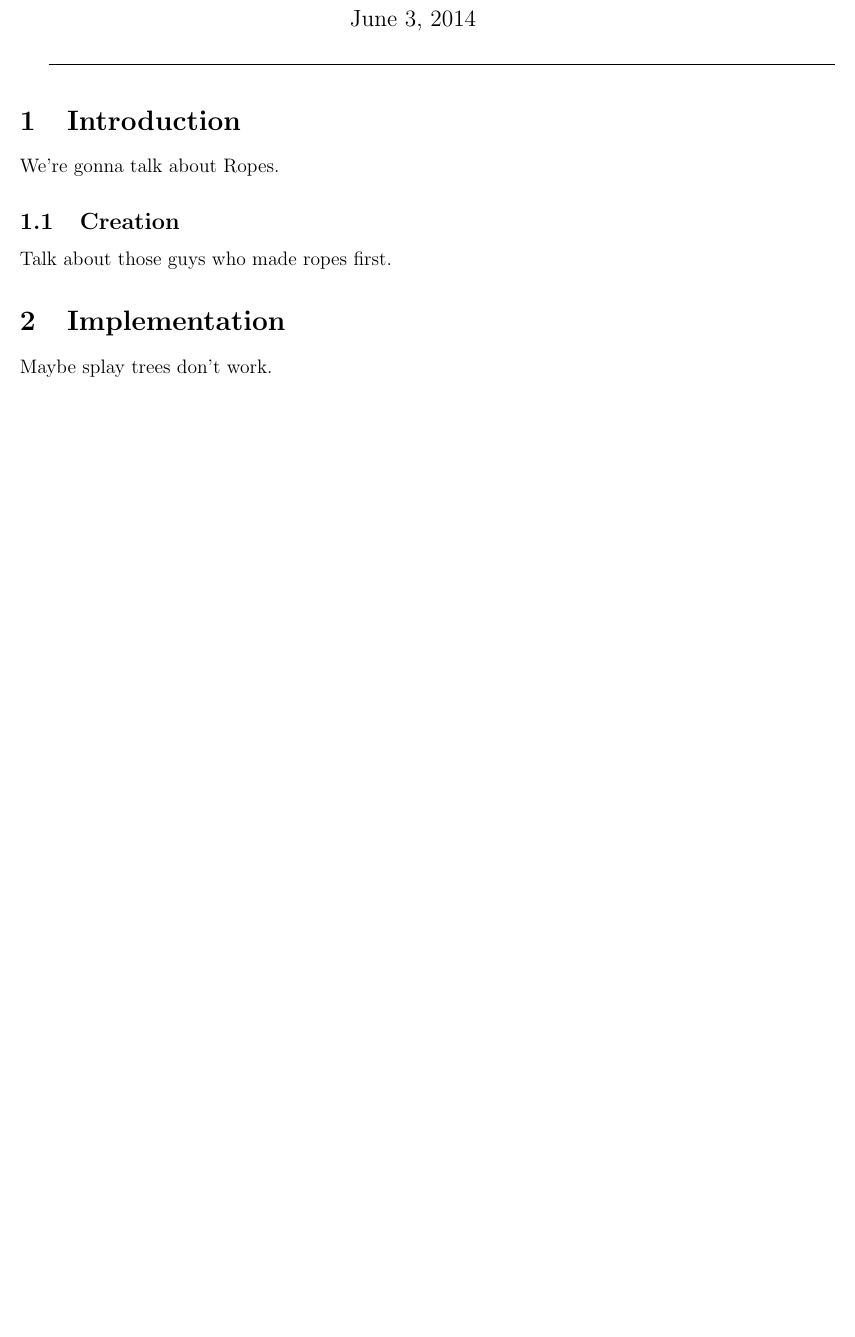
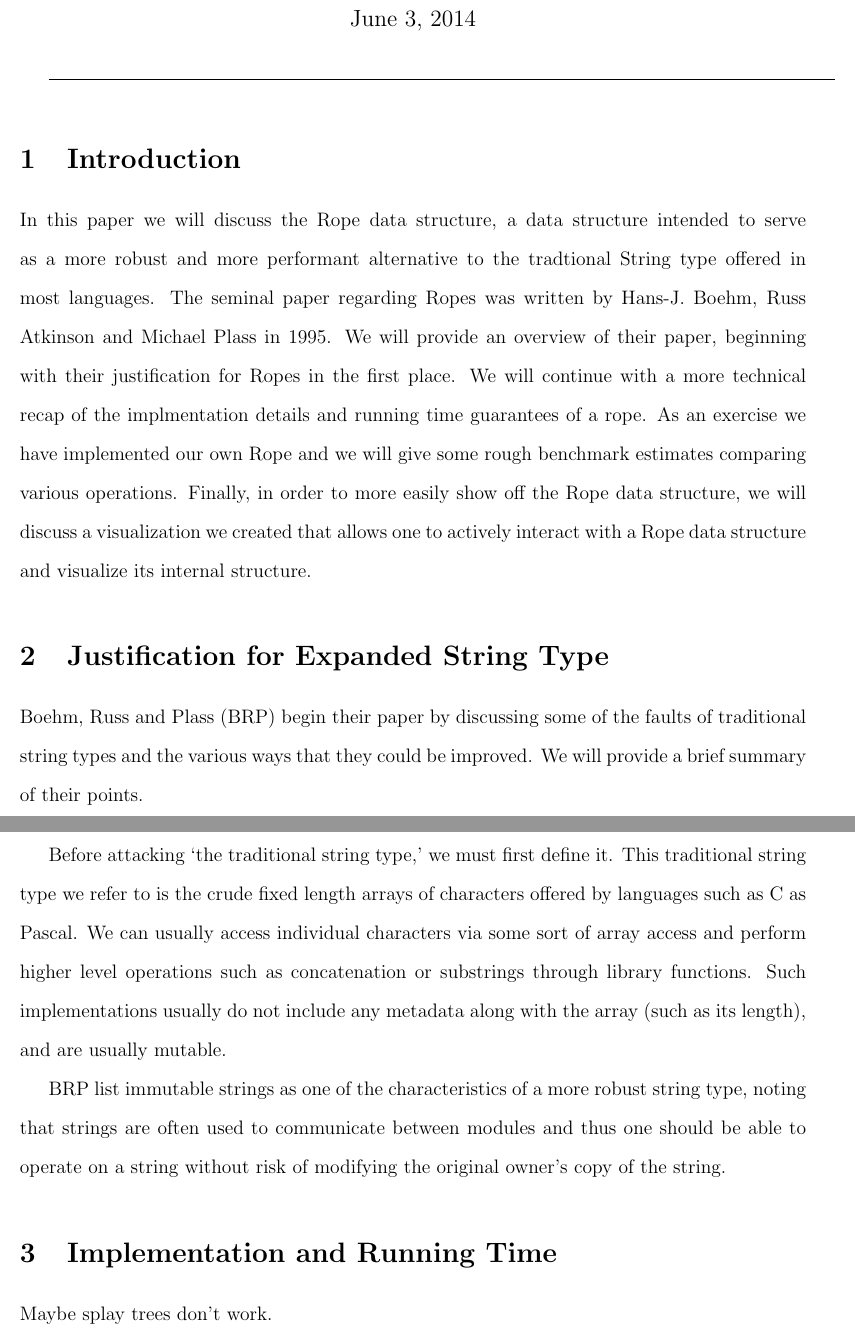
Before and after one commit to lmartel-school/cs166_final, a LaTeX document (paper/finalPaper.tex): part of the page before the commit and two parts of pages 1 and 2 of 2 after it, the two joined at a grey line, cut so that both start at the same text, the shorter picture padded with empty space. Compiled offline with pdfLaTeX.

Commit message:
Starting paper.

```diff
--- a/paper/finalPaper.tex
+++ b/paper/finalPaper.tex
@@ -9,10 +9,12 @@
 \usepackage{multicol}
 \usepackage{wrapfig}
 \usepackage{units}
+\usepackage{setspace}
+\doublespacing
 
 \setlength{\columnsep}{0.1pc}
 
-\title{Ropes}
+\title{Ropes - Alternative String Representation}
 \author{Leo Martel, Paul Martinez, Andy Moreland}
 \date{\today}
 \begin{document}
@@ -25,13 +27,27 @@
 
 \section{Introduction}
 
-We're gonna talk about Ropes.
+In this paper we will discuss the Rope data structure, a data structure intended to serve as a more robust and more performant alternative to the tradtional String type offered in most languages.
+The seminal paper regarding Ropes was written by Hans-J. Boehm, Russ Atkinson and Michael Plass in 1995.
+We will provide an overview of their paper, beginning with their justification for Ropes in the first place.
+We will continue with a more technical recap of the implmentation details and running time guarantees of a rope.
+As an exercise we have implemented our own Rope and we will give some rough benchmark estimates comparing various operations.
+Finally, in order to more easily show off the Rope data structure, we will discuss a visualization we created that allows one to actively interact with a Rope data structure and visualize its internal structure.
 
-\subsection{Creation}
+\section{Justification for Expanded String Type}
 
-Talk about those guys who made ropes first.
+Boehm, Russ and Plass (BRP) begin their paper by discussing some of the faults of traditional string types and the various ways that they could be improved.
+We will provide a brief summary of their points.
 
-\section{Implementation}
+Before attacking `the traditional string type,' we must first define it.
+This traditional string type we refer to is the crude fixed length arrays of characters offered
+by languages such as C as Pascal.
+We can usually access individual characters via some sort of array access and perform higher level operations such as concatenation or substrings through library functions.
+Such implementations usually do not include any metadata along with the array (such as its length), and are usually mutable.
+
+BRP list immutable strings as one of the characteristics of a more robust string type, noting that strings are often used to communicate between modules and thus one should be able to operate on a string without risk of modifying the original owner's copy of the string.
+
+\section{Implementation and Running Time}
 
 Maybe splay trees don't work.
 
```
Also changed, not shown: paper/finalPaper.pdf.
